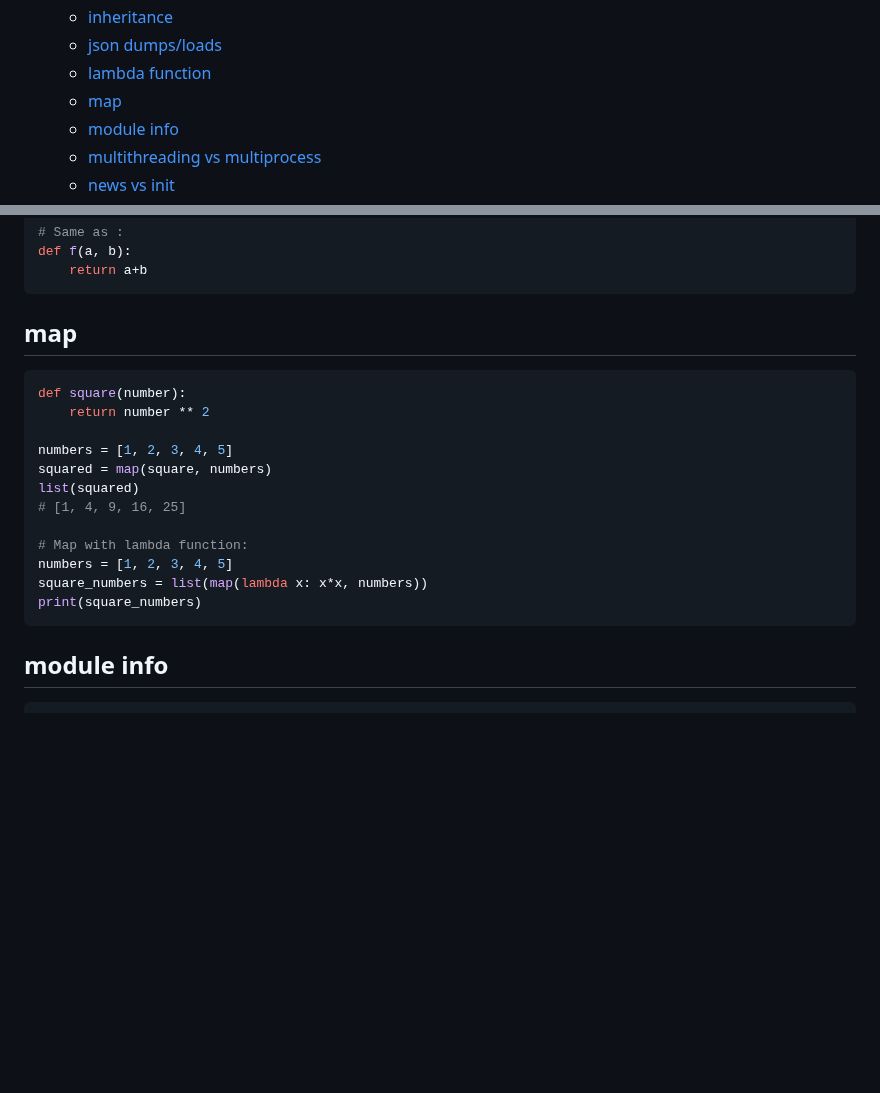
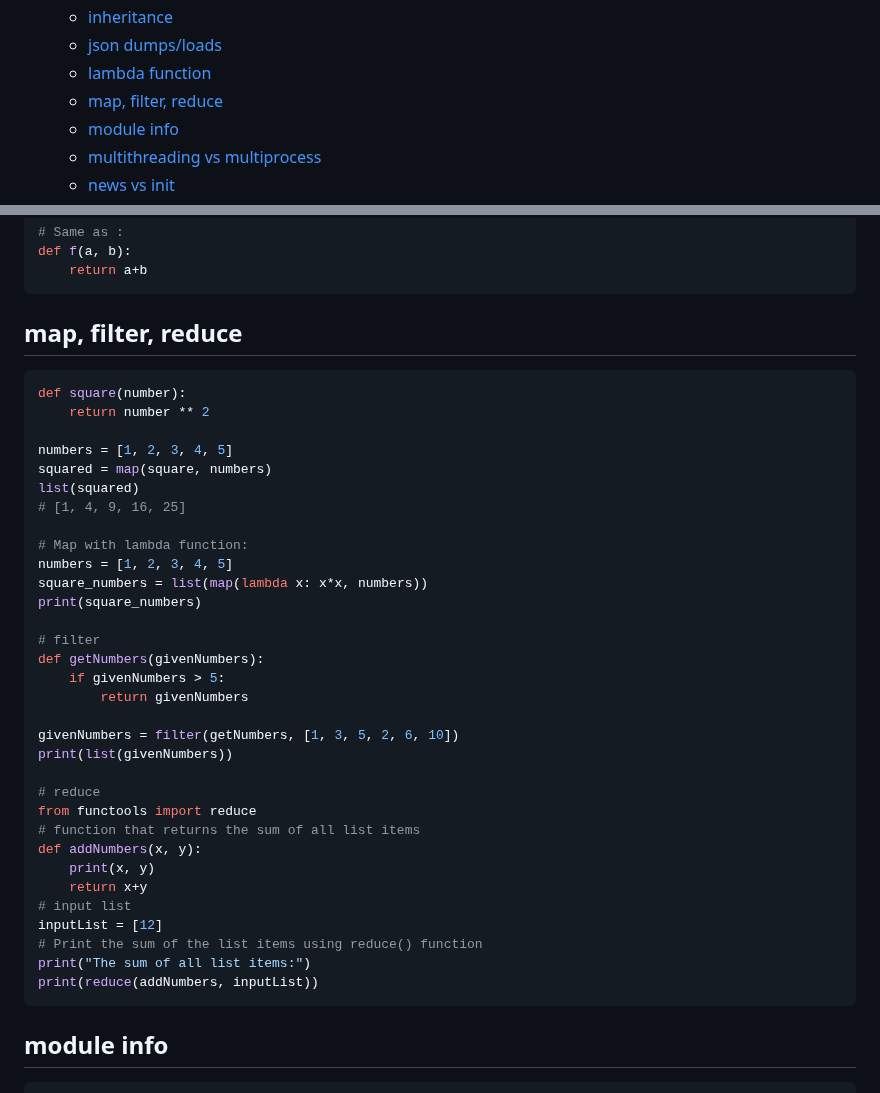
Before and after one commit to maple24/Notes, a Markdown page: Python/README.md, 2 parts joined by grey strips. GitHub-like rendering; blank space fills up the shorter version.

Commit message:
docs: update

````diff
--- a/Python/README.md
+++ b/Python/README.md
@@ -41,7 +41,7 @@
   - [inheritance](#inheritance)
   - [json dumps/loads](#json-dumpsloads)
   - [lambda function](#lambda-function)
-  - [map](#map)
+  - [map, filter, reduce](#map-filter-reduce)
   - [module info](#module-info)
   - [multithreading vs multiprocess](#multithreading-vs-multiprocess)
   - [news vs init](#news-vs-init)
@@ -857,7 +857,7 @@ def f(a, b):
     return a+b
 ```
 
-## map
+## map, filter, reduce
 ```python
 def square(number):
     return number ** 2
@@ -871,6 +871,26 @@ list(squared)
 numbers = [1, 2, 3, 4, 5]
 square_numbers = list(map(lambda x: x*x, numbers))
 print(square_numbers)
+
+# filter
+def getNumbers(givenNumbers):
+    if givenNumbers > 5:
+        return givenNumbers
+
+givenNumbers = filter(getNumbers, [1, 3, 5, 2, 6, 10])
+print(list(givenNumbers))
+
+# reduce
+from functools import reduce
+# function that returns the sum of all list items
+def addNumbers(x, y):
+    print(x, y)
+    return x+y
+# input list
+inputList = [12]
+# Print the sum of the list items using reduce() function
+print("The sum of all list items:")
+print(reduce(addNumbers, inputList))
 ```
 
 ## module info
````
